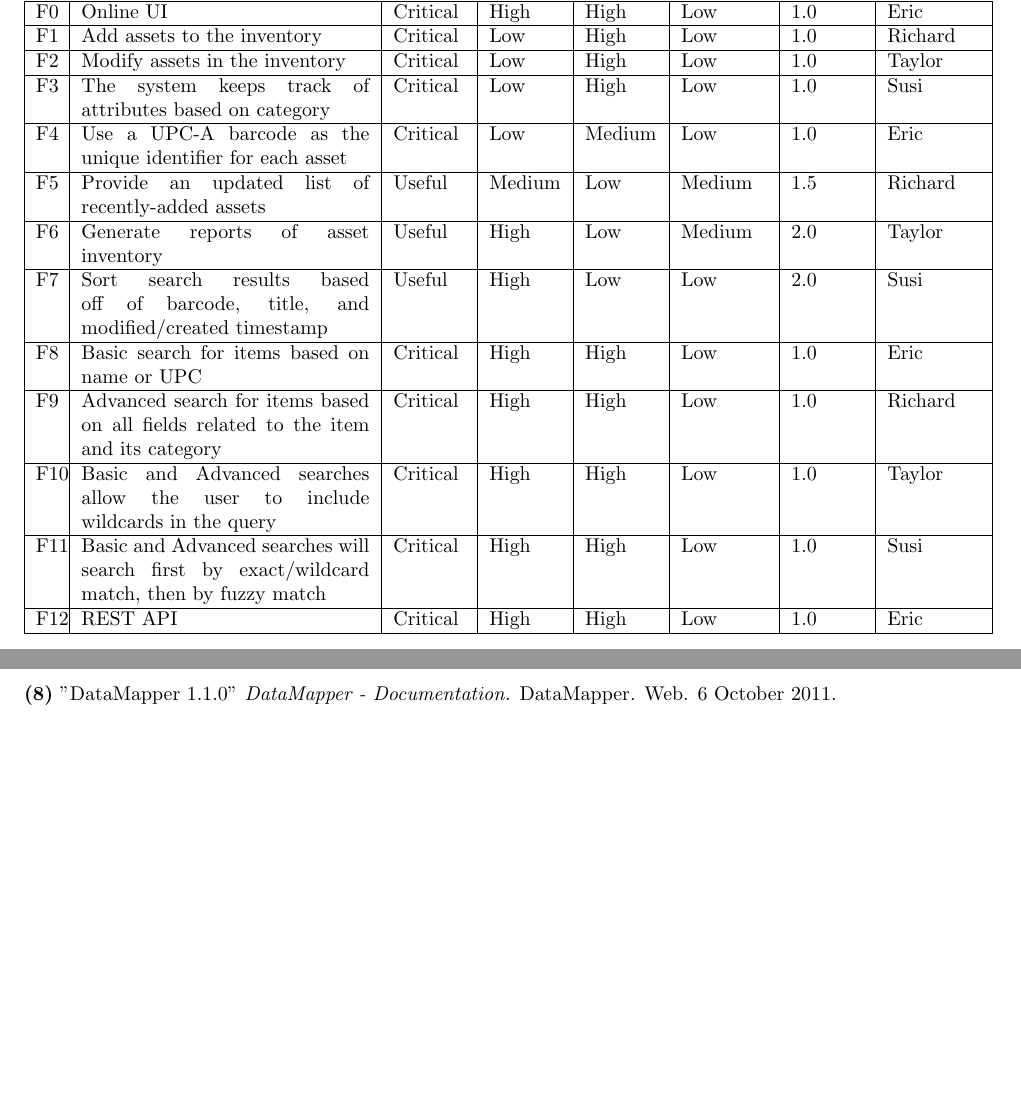
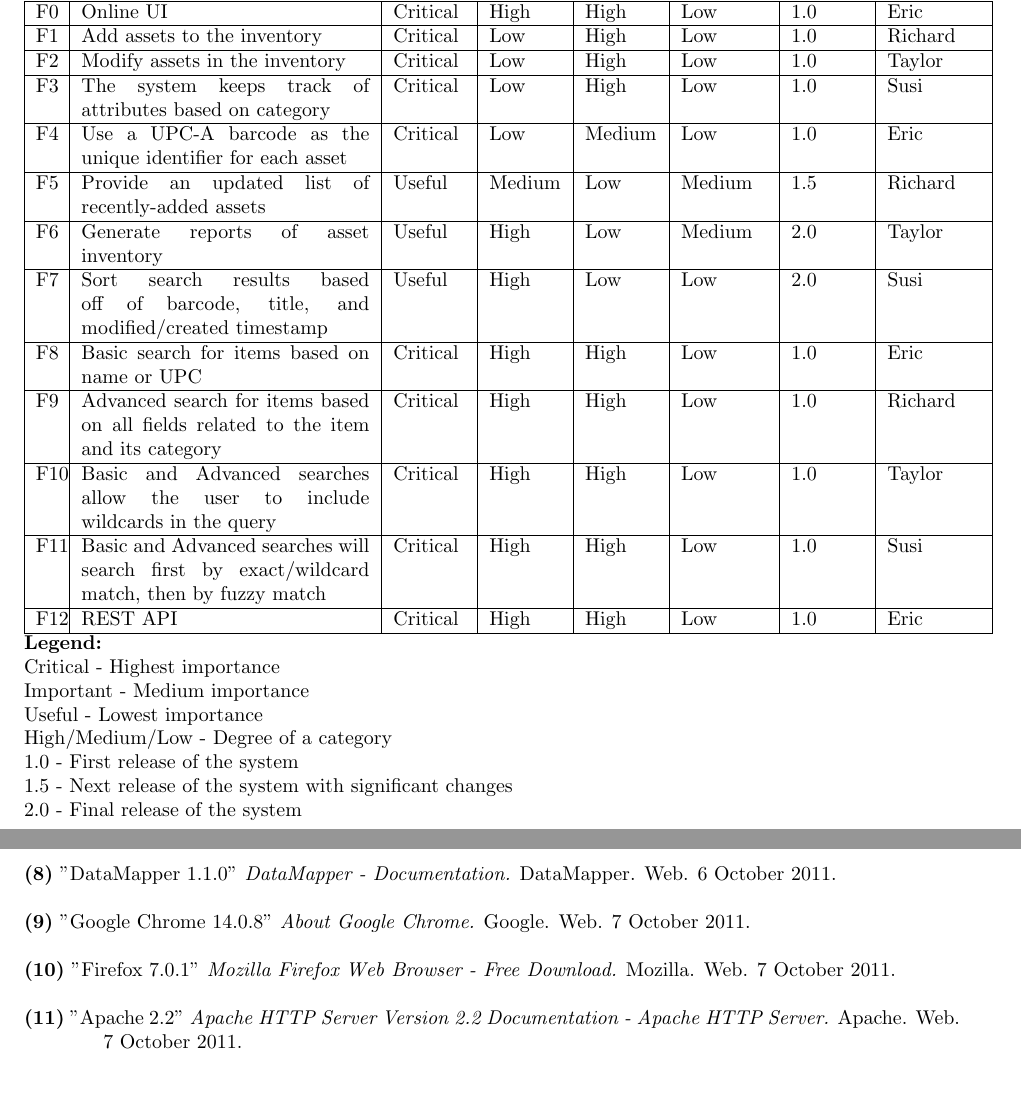
Before and after one commit to PersonalInventoryManager/Docs, a LaTeX document (Milestones/M2.tex): two parts of pages 5 and 37 of 37, joined at a grey line, cut so that both start at the same text, the shorter picture padded with empty space. Compiled offline with pdfLaTeX.

Commit message:
fixed tech references and added legend to M2

```diff
--- a/Milestones/M2.tex
+++ b/Milestones/M2.tex
@@ -103,6 +107,14 @@ F11 & Basic and Advanced searches will search first by exact/wildcard match, the
 F12 & REST API & Critical & High & High & Low & 1.0 & Eric \\
 \hline
 \end{tabular}\\
+\textbf{Legend:} \\
+Critical - Highest importance \\
+Important - Medium importance \\
+Useful - Lowest importance \\
+High/Medium/Low - Degree of a category \\
+1.0 - First release of the system \\
+1.5 - Next release of the system with significant changes \\
+2.0 - Final release of the system \\
 ~\\
 ~\\
 \subsection{Feature-to-Need Correspondence}
@@ -840,4 +852,17 @@ Addison-Wesley, Boston,
 \textbf{(8)} "DataMapper 1.1.0"
 \emph{DataMapper - Documentation.} DataMapper. Web.  6 October 2011.\\
 
+\noindent\hangindent=1.4cm
+\textbf{(9)} "Google Chrome 14.0.8"
+\emph{About Google Chrome.} Google. Web.  7 October 2011.\\
+
+\noindent\hangindent=1.4cm
+\textbf{(10)} "Firefox 7.0.1"
+\emph{Mozilla Firefox Web Browser - Free Download.} Mozilla. Web.  7 October 2011.\\
+
+\noindent\hangindent=1.4cm
+\textbf{(11)} "Apache 2.2"
+\emph{Apache HTTP Server Version 2.2 Documentation - Apache HTTP Server.} Apache. Web.  7 October 2011.\\
+
+
 \end{document}
```
Also changed, not shown: Milestones/M1.tex (+14 -2 lines), Milestones/M1.pdf, Milestones/M2.tex (10 more changed lines).
